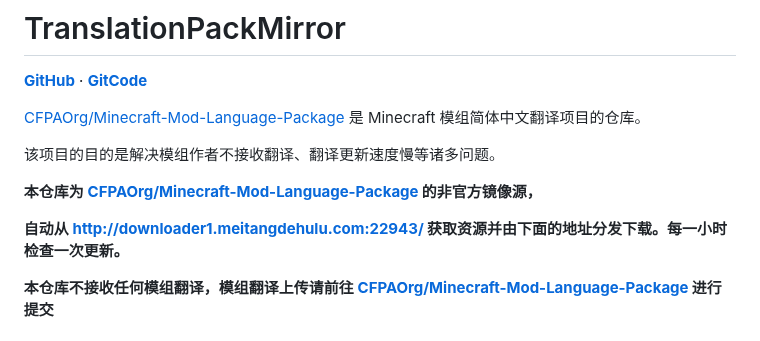
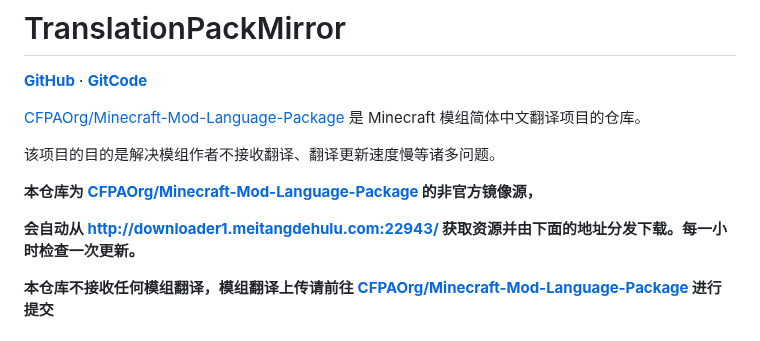
Before and after one commit to zkitefly/TranslationPackMirror, a Markdown page: README.md, the part around the change. GitHub-like rendering.

```diff
--- a/README.md
+++ b/README.md
@@ -8,7 +8,7 @@
 
 **本仓库为 [CFPAOrg/Minecraft-Mod-Language-Package](https://github.com/CFPAOrg/Minecraft-Mod-Language-Package) 的非官方镜像源，**
 
-**自动从 http://downloader1.meitangdehulu.com:22943/ 获取资源并由下面的地址分发下载。每一小时检查一次更新。**
+**会自动从 http://downloader1.meitangdehulu.com:22943/ 获取资源并由下面的地址分发下载。每一小时检查一次更新。**
 
 **本仓库不接收任何模组翻译，模组翻译上传请前往 [CFPAOrg/Minecraft-Mod-Language-Package](https://github.com/CFPAOrg/Minecraft-Mod-Language-Package/pulls) 进行提交**
 
```
